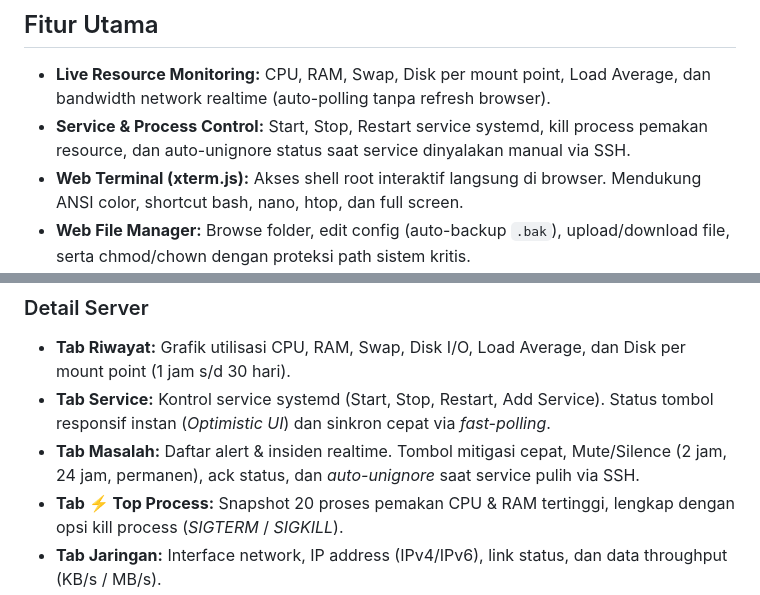
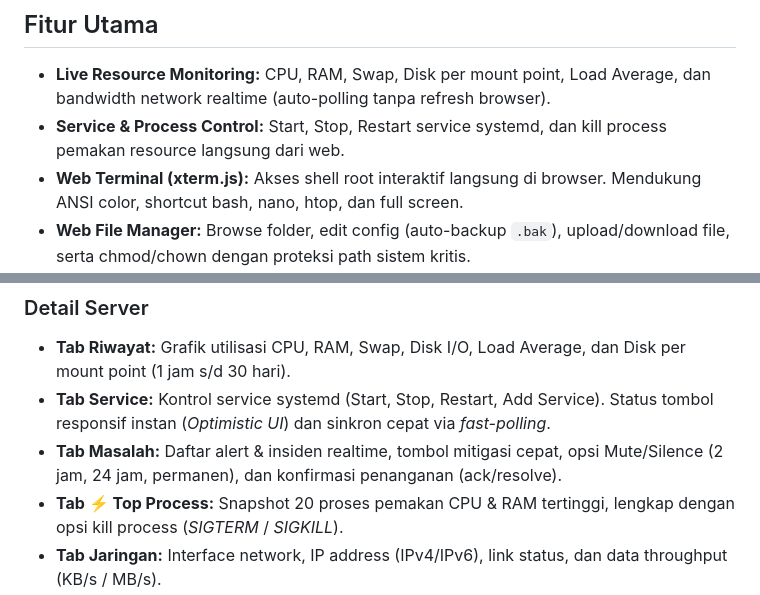
Before and after one commit to azhuka/pantau-server, a Markdown page: README.md, 2 parts joined by grey strips. Drawn GitHub-style.

Commit message:
docs(readme): remove internal patch details and polish feature descriptions

```diff
--- a/README.md
+++ b/README.md
@@ -7,7 +7,7 @@ Dashboard monitoring & management multi-server berbasis web (FastAPI + MariaDB)
 ## Fitur Utama
 
 - **Live Resource Monitoring:** CPU, RAM, Swap, Disk per mount point, Load Average, dan bandwidth network realtime (auto-polling tanpa refresh browser).
-- **Service & Process Control:** Start, Stop, Restart service systemd, kill process pemakan resource, dan auto-unignore status saat service dinyalakan manual via SSH.
+- **Service & Process Control:** Start, Stop, Restart service systemd, dan kill process pemakan resource langsung dari web.
 - **Web Terminal (xterm.js):** Akses shell root interaktif langsung di browser. Mendukung ANSI color, shortcut bash, nano, htop, dan full screen.
 - **Web File Manager:** Browse folder, edit config (auto-backup `.bak`), upload/download file, serta chmod/chown dengan proteksi path sistem kritis.
 - **Alert & Incident Tracking:** Peringatan otomatis untuk CPU/RAM tinggi, disk penuh, atau service down, lengkap dengan opsi Mute/Silence dan ack.
@@ -90,7 +90,7 @@ sudo journalctl -u agent_pantau -f
 ### Detail Server
 - **Tab Riwayat:** Grafik utilisasi CPU, RAM, Swap, Disk I/O, Load Average, dan Disk per mount point (1 jam s/d 30 hari).
 - **Tab Service:** Kontrol service systemd (Start, Stop, Restart, Add Service). Status tombol responsif instan (*Optimistic UI*) dan sinkron cepat via *fast-polling*.
-- **Tab Masalah:** Daftar alert & insiden realtime. Tombol mitigasi cepat, Mute/Silence (2 jam, 24 jam, permanen), ack status, dan *auto-unignore* saat service pulih via SSH.
+- **Tab Masalah:** Daftar alert & insiden realtime, tombol mitigasi cepat, opsi Mute/Silence (2 jam, 24 jam, permanen), dan konfirmasi penanganan (ack/resolve).
 - **Tab ⚡ Top Process:** Snapshot 20 proses pemakan CPU & RAM tertinggi, lengkap dengan opsi kill process (*SIGTERM* / *SIGKILL*).
 - **Tab Jaringan:** Interface network, IP address (IPv4/IPv6), link status, dan data throughput (KB/s / MB/s).
 - **Tab User Host:** Daftar user lokal Linux, status lock/unlock, riwayat login SSH, dan log aktivitas sudo.
```
